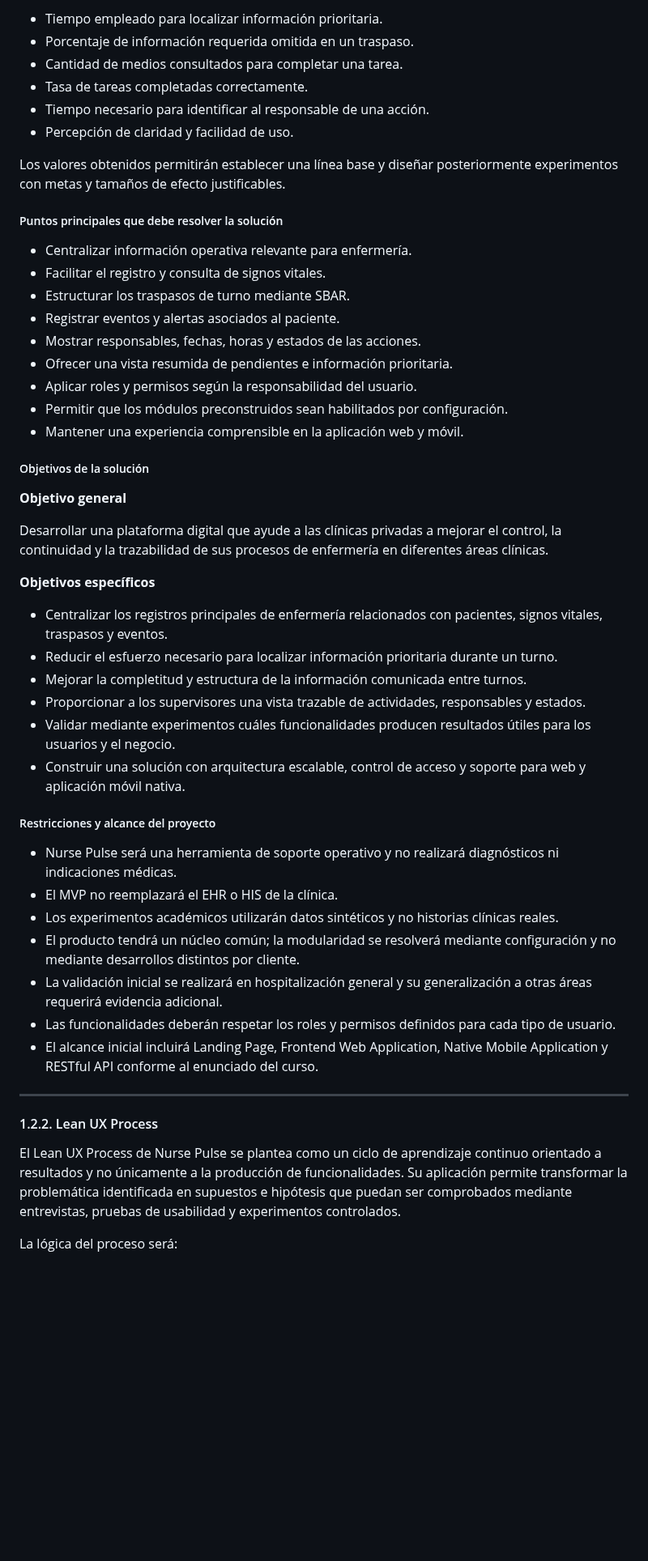
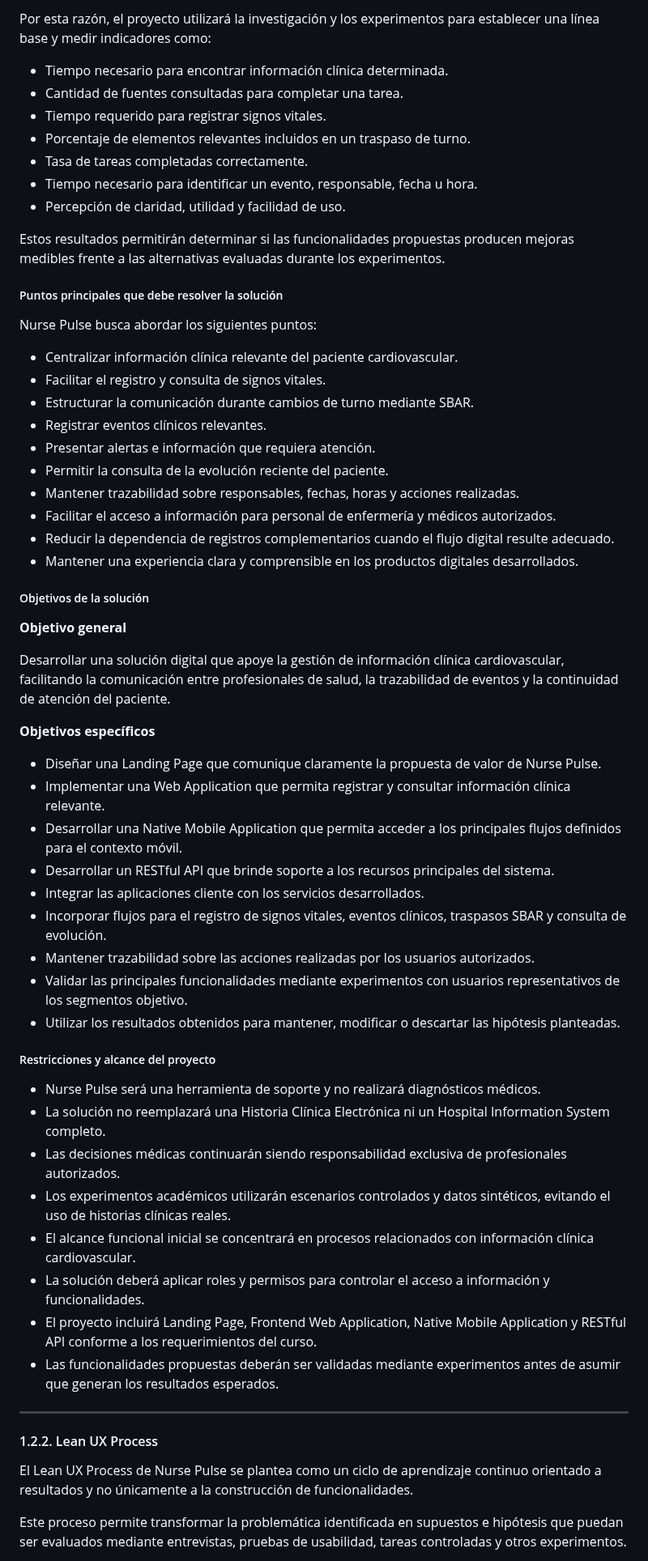
Before and after one commit to NursePulse/NursePulse-Report, a Markdown page: README.md, the part around one of its changes. Shown at 81% size. Drawn GitHub-style; blank space fills up the shorter version.

```diff
--- a/README.md
+++ b/README.md
@@ -207,55 +249,65 @@ En esta etapa todavía no existe evidencia suficiente para afirmar cuánto tiemp
 
-- Tiempo empleado para localizar información prioritaria.
-- Porcentaje de información requerida omitida en un traspaso.
-- Cantidad de medios consultados para completar una tarea.
+Por esta razón, el proyecto utilizará la investigación y los experimentos para establecer una línea base y medir indicadores como:
+
+- Tiempo necesario para encontrar información clínica determinada.
+- Cantidad de fuentes consultadas para completar una tarea.
+- Tiempo requerido para registrar signos vitales.
+- Porcentaje de elementos relevantes incluidos en un traspaso de turno.
 - Tasa de tareas completadas correctamente.
-- Tiempo necesario para identificar al responsable de una acción.
-- Percepción de claridad y facilidad de uso.
+- Tiempo necesario para identificar un evento, responsable, fecha u hora.
+- Percepción de claridad, utilidad y facilidad de uso.
 
-Los valores obtenidos permitirán establecer una línea base y diseñar posteriormente experimentos con metas y tamaños de efecto justificables.
+Estos resultados permitirán determinar si las funcionalidades propuestas producen mejoras medibles frente a las alternativas evaluadas durante los experimentos.
 
 ##### Puntos principales que debe resolver la solución
 
-- Centralizar información operativa relevante para enfermería.
+Nurse Pulse busca abordar los siguientes puntos:
+
+- Centralizar información clínica relevante del paciente cardiovascular.
 - Facilitar el registro y consulta de signos vitales.
-- Estructurar los traspasos de turno mediante SBAR.
-- Registrar eventos y alertas asociados al paciente.
-- Mostrar responsables, fechas, horas y estados de las acciones.
-- Ofrecer una vista resumida de pendientes e información prioritaria.
-- Aplicar roles y permisos según la responsabilidad del usuario.
-- Permitir que los módulos preconstruidos sean habilitados por configuración.
-- Mantener una experiencia comprensible en la aplicación web y móvil.
+- Estructurar la comunicación durante cambios de turno mediante SBAR.
+- Registrar eventos clínicos relevantes.
+- Presentar alertas e información que requiera atención.
+- Permitir la consulta de la evolución reciente del paciente.
+- Mantener trazabilidad sobre responsables, fechas, horas y acciones realizadas.
+- Facilitar el acceso a información para personal de enfermería y médicos autorizados.
+- Reducir la dependencia de registros complementarios cuando el flujo digital resulte adecuado.
+- Mantener una experiencia clara y comprensible en los productos digitales desarrollados.
 
 ##### Objetivos de la solución
 
 **Objetivo general**
 
-Desarrollar una plataforma digital que ayude a las clínicas privadas a mejorar el control, la continuidad y la trazabilidad de sus procesos de enfermería en diferentes áreas clínicas.
+Desarrollar una solución digital que apoye la gestión de información clínica cardiovascular, facilitando la comunicación entre profesionales de salud, la trazabilidad de eventos y la continuidad de atención del paciente.
 
 **Objetivos específicos**
 
-- Centralizar los registros principales de enfermería relacionados con pacientes, signos vitales, traspasos y eventos.
-- Reducir el esfuerzo necesario para localizar información prioritaria durante un turno.
-- Mejorar la completitud y estructura de la información comunicada entre turnos.
-- Proporcionar a los supervisores una vista trazable de actividades, responsables y estados.
-- Validar mediante experimentos cuáles funcionalidades producen resultados útiles para los usuarios y el negocio.
-- Construir una solución con arquitectura escalable, control de acceso y soporte para web y aplicación móvil nativa.
+- Diseñar una Landing Page que comunique claramente la propuesta de valor de Nurse Pulse.
+- Implementar una Web Application que permita registrar y consultar información clínica relevante.
+- Desarrollar una Native Mobile Application que permita acceder a los principales flujos definidos para el contexto móvil.
+- Desarrollar un RESTful API que brinde soporte a los recursos principales del sistema.
+- Integrar las aplicaciones cliente con los servicios desarrollados.
+- Incorporar flujos para el registro de signos vitales, eventos clínicos, traspasos SBAR y consulta de evolución.
+- Mantener trazabilidad sobre las acciones realizadas por los usuarios autorizados.
+- Validar las principales funcionalidades mediante experimentos con usuarios representativos de los segmentos objetivo.
+- Utilizar los resultados obtenidos para mantener, modificar o descartar las hipótesis planteadas.
 
 ##### Restricciones y alcance del proyecto
 
-- Nurse Pulse será una herramienta de soporte operativo y no realizará diagnósticos ni indicaciones médicas.
-- El MVP no reemplazará el EHR o HIS de la clínica.
-- Los experimentos académicos utilizarán datos sintéticos y no historias clínicas reales.
-- El producto tendrá un núcleo común; la modularidad se resolverá mediante configuración y no mediante desarrollos distintos por cliente.
-- La validación inicial se realizará en hospitalización general y su generalización a otras áreas requerirá evidencia adicional.
-- Las funcionalidades deberán respetar los roles y permisos definidos para cada tipo de usuario.
-- El alcance inicial incluirá Landing Page, Frontend Web Application, Native Mobile Application y RESTful API conforme al enunciado del curso.
+- Nurse Pulse será una herramienta de soporte y no realizará diagnósticos médicos.
+- La solución no reemplazará una Historia Clínica Electrónica ni un Hospital Information System completo.
+- Las decisiones médicas continuarán siendo responsabilidad exclusiva de profesionales autorizados.
+- Los experimentos académicos utilizarán escenarios controlados y datos sintéticos, evitando el uso de historias clínicas reales.
+- El alcance funcional inicial se concentrará en procesos relacionados con información clínica cardiovascular.
+- La solución deberá aplicar roles y permisos para controlar el acceso a información y funcionalidades.
+- El proyecto incluirá Landing Page, Frontend Web Application, Native Mobile Application y RESTful API conforme a los requerimientos del curso.
+- Las funcionalidades propuestas deberán ser validadas mediante experimentos antes de asumir que generan los resultados esperados.
 
 ---
 
 #### 1.2.2. Lean UX Process
 
-El Lean UX Process de Nurse Pulse se plantea como un ciclo de aprendizaje continuo orientado a resultados y no únicamente a la producción de funcionalidades. Su aplicación permite transformar la problemática identificada en supuestos e hipótesis que puedan ser comprobados mediante entrevistas, pruebas de usabilidad y experimentos controlados.
+El Lean UX Process de Nurse Pulse se plantea como un ciclo de aprendizaje continuo orientado a resultados y no únicamente a la construcción de funcionalidades.
 
-La lógica del proceso será:
+Este proceso permite transformar la problemática identificada en supuestos e hipótesis que puedan ser evaluados mediante entrevistas, pruebas de usabilidad, tareas controladas y otros experimentos.
 
```
Also changed, not shown: other parts of README.md (+328 -228 lines), assets/chapter-1/Foto Jorge.png (added), assets/chapter-1/Jorge-Foto.jpeg (deleted).
